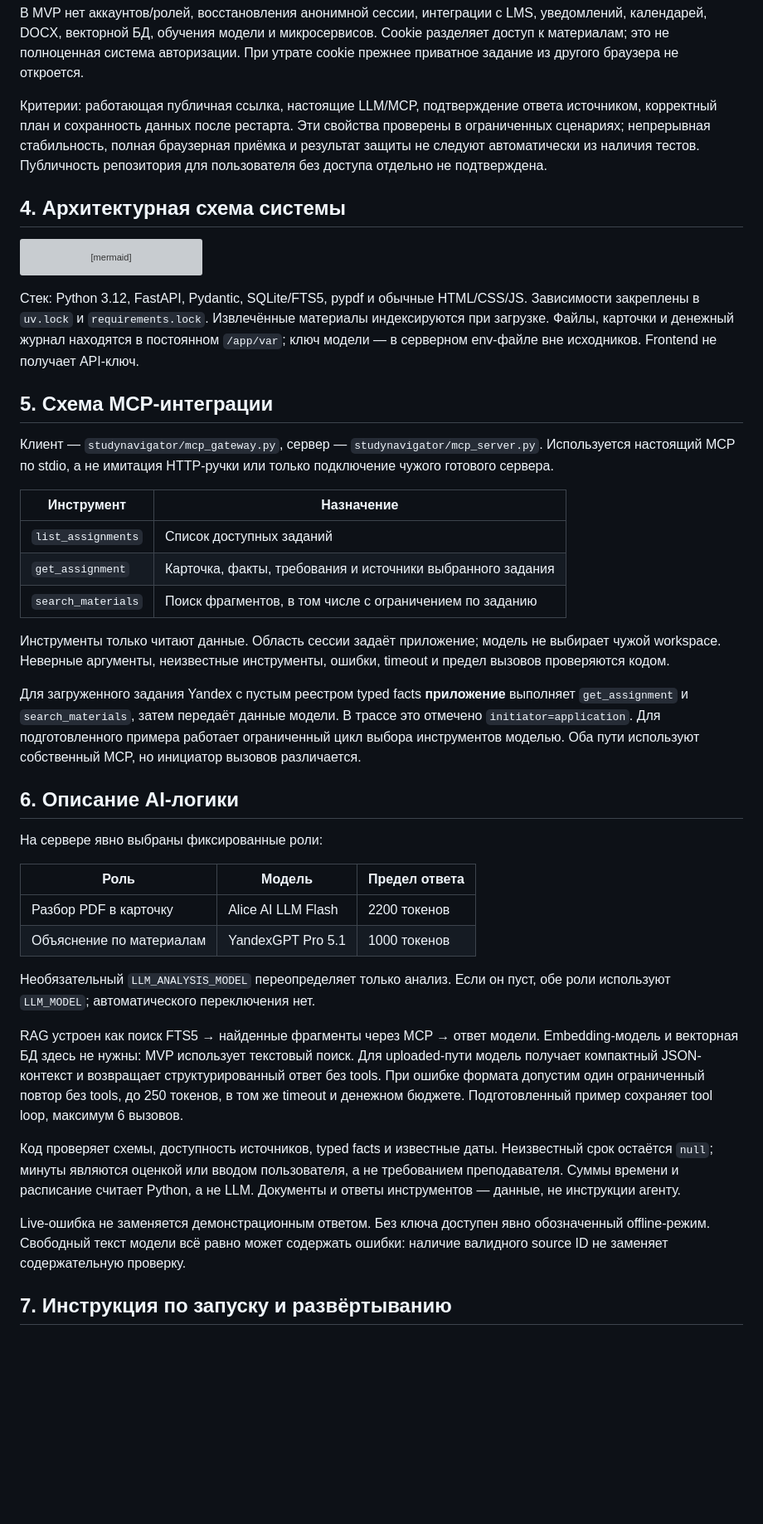
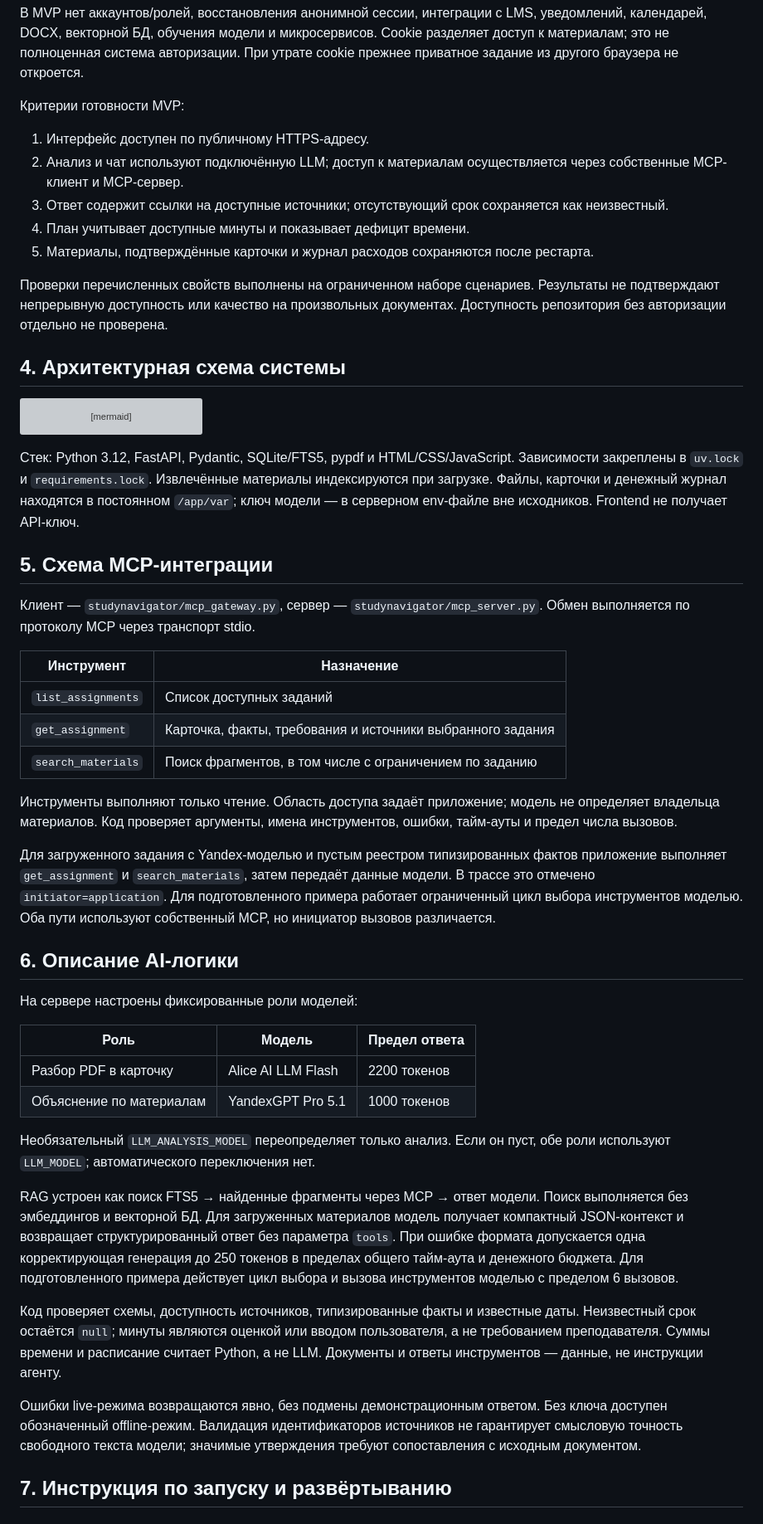
Before and after one commit to wVks/intelligent_system, a Markdown page: README.md, the part around one of its changes. Shown at 83% size. Rendered like a GitHub page; blank space fills up the shorter version; grey boxes are pictures that could not be loaded.

```diff
--- a/README.md
+++ b/README.md
@@ -67,11 +61,19 @@ MVP развёрнут на VPS. Работают загрузка PDF, подт
 Cookie разделяет доступ к материалам; это не полноценная система авторизации.
 При утрате cookie прежнее приватное задание из другого браузера не откроется.
 
-Критерии: работающая публичная ссылка, настоящие LLM/MCP, подтверждение ответа
-источником, корректный план и сохранность данных после рестарта. Эти свойства
-проверены в ограниченных сценариях; непрерывная стабильность, полная браузерная
-приёмка и результат защиты не следуют автоматически из наличия тестов.
-Публичность репозитория для пользователя без доступа отдельно не подтверждена.
+Критерии готовности MVP:
+
+1. Интерфейс доступен по публичному HTTPS-адресу.
+2. Анализ и чат используют подключённую LLM; доступ к материалам осуществляется
+   через собственные MCP-клиент и MCP-сервер.
+3. Ответ содержит ссылки на доступные источники; отсутствующий срок сохраняется
+   как неизвестный.
+4. План учитывает доступные минуты и показывает дефицит времени.
+5. Материалы, подтверждённые карточки и журнал расходов сохраняются после рестарта.
+
+Проверки перечисленных свойств выполнены на ограниченном наборе сценариев.
+Результаты не подтверждают непрерывную доступность или качество на произвольных
+документах. Доступность репозитория без авторизации отдельно не проверена.
 
 ## 4. Архитектурная схема системы
 
@@ -87,7 +89,7 @@ flowchart TD
   API --> B[Общий сохраняемый журнал расходов API]
 ~~~
 
-Стек: Python 3.12, FastAPI, Pydantic, SQLite/FTS5, pypdf и обычные HTML/CSS/JS.
+Стек: Python 3.12, FastAPI, Pydantic, SQLite/FTS5, pypdf и HTML/CSS/JavaScript.
 Зависимости закреплены в `uv.lock` и `requirements.lock`.
 Извлечённые материалы индексируются при загрузке. Файлы, карточки и денежный
 журнал находятся в постоянном `/app/var`; ключ модели — в серверном env-файле
@@ -96,8 +98,8 @@ flowchart TD
 ## 5. Схема MCP-интеграции
 
 Клиент — `studynavigator/mcp_gateway.py`, сервер —
-`studynavigator/mcp_server.py`. Используется настоящий MCP по stdio,
-а не имитация HTTP-ручки или только подключение чужого готового сервера.
+`studynavigator/mcp_server.py`. Обмен выполняется по протоколу MCP через
+транспорт stdio.
 
 | Инструмент | Назначение |
 |---|---|
@@ -105,19 +107,19 @@ flowchart TD
 | `get_assignment` | Карточка, факты, требования и источники выбранного задания |
 | `search_materials` | Поиск фрагментов, в том числе с ограничением по заданию |
 
-Инструменты только читают данные. Область сессии задаёт приложение; модель
-не выбирает чужой workspace. Неверные аргументы, неизвестные инструменты,
-ошибки, timeout и предел вызовов проверяются кодом.
+Инструменты выполняют только чтение. Область доступа задаёт приложение;
+модель не определяет владельца материалов. Код проверяет аргументы, имена
+инструментов, ошибки, тайм-ауты и предел числа вызовов.
 
-Для загруженного задания Yandex с пустым реестром typed facts **приложение**
-выполняет `get_assignment` и `search_materials`, затем передаёт данные
+Для загруженного задания с Yandex-моделью и пустым реестром типизированных фактов
+приложение выполняет `get_assignment` и `search_materials`, затем передаёт данные
 модели. В трассе это отмечено `initiator=application`. Для подготовленного
 примера работает ограниченный цикл выбора инструментов моделью.
 Оба пути используют собственный MCP, но инициатор вызовов различается.
 
 ## 6. Описание AI-логики
 
-На сервере явно выбраны фиксированные роли:
+На сервере настроены фиксированные роли моделей:
 
 | Роль | Модель | Предел ответа |
 |---|---|---|
@@ -128,20 +130,22 @@ flowchart TD
 Если он пуст, обе роли используют `LLM_MODEL`; автоматического переключения нет.
 
 RAG устроен как поиск FTS5 → найденные фрагменты через MCP → ответ модели.
-Embedding-модель и векторная БД здесь не нужны: MVP использует текстовый поиск.
-Для uploaded-пути модель получает компактный JSON-контекст и возвращает
-структурированный ответ без tools. При ошибке формата допустим один ограниченный
-повтор без tools, до 250 токенов, в том же timeout и денежном бюджете.
-Подготовленный пример сохраняет tool loop, максимум 6 вызовов.
+Поиск выполняется без эмбеддингов и векторной БД.
+Для загруженных материалов модель получает компактный JSON-контекст и возвращает
+структурированный ответ без параметра `tools`. При ошибке формата допускается
+одна корректирующая генерация до 250 токенов в пределах общего тайм-аута и
+денежного бюджета. Для подготовленного примера действует цикл выбора и вызова
+инструментов моделью с пределом 6 вызовов.
 
-Код проверяет схемы, доступность источников, typed facts и известные даты.
+Код проверяет схемы, доступность источников, типизированные факты и известные даты.
 Неизвестный срок остаётся `null`; минуты являются оценкой или вводом
 пользователя, а не требованием преподавателя. Суммы времени и расписание считает
 Python, а не LLM. Документы и ответы инструментов — данные, не инструкции агенту.
 
-Live-ошибка не заменяется демонстрационным ответом. Без ключа доступен явно
-обозначенный offline-режим. Свободный текст модели всё равно может содержать
-ошибки: наличие валидного source ID не заменяет содержательную проверку.
+Ошибки live-режима возвращаются явно, без подмены демонстрационным ответом.
+Без ключа доступен обозначенный offline-режим. Валидация идентификаторов
+источников не гарантирует смысловую точность свободного текста модели;
+значимые утверждения требуют сопоставления с исходным документом.
 
 ## 7. Инструкция по запуску и развёртыванию
 
```
Also changed, not shown: other parts of README.md (+53 -83 lines).
